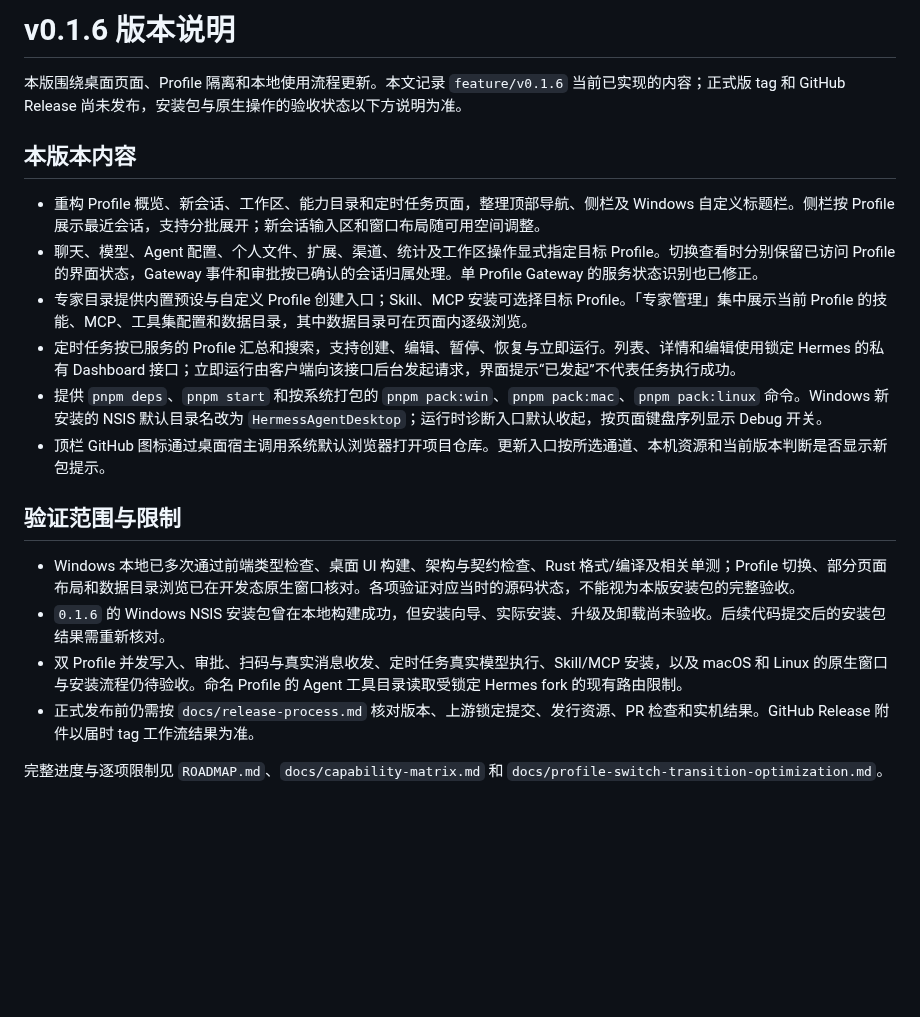
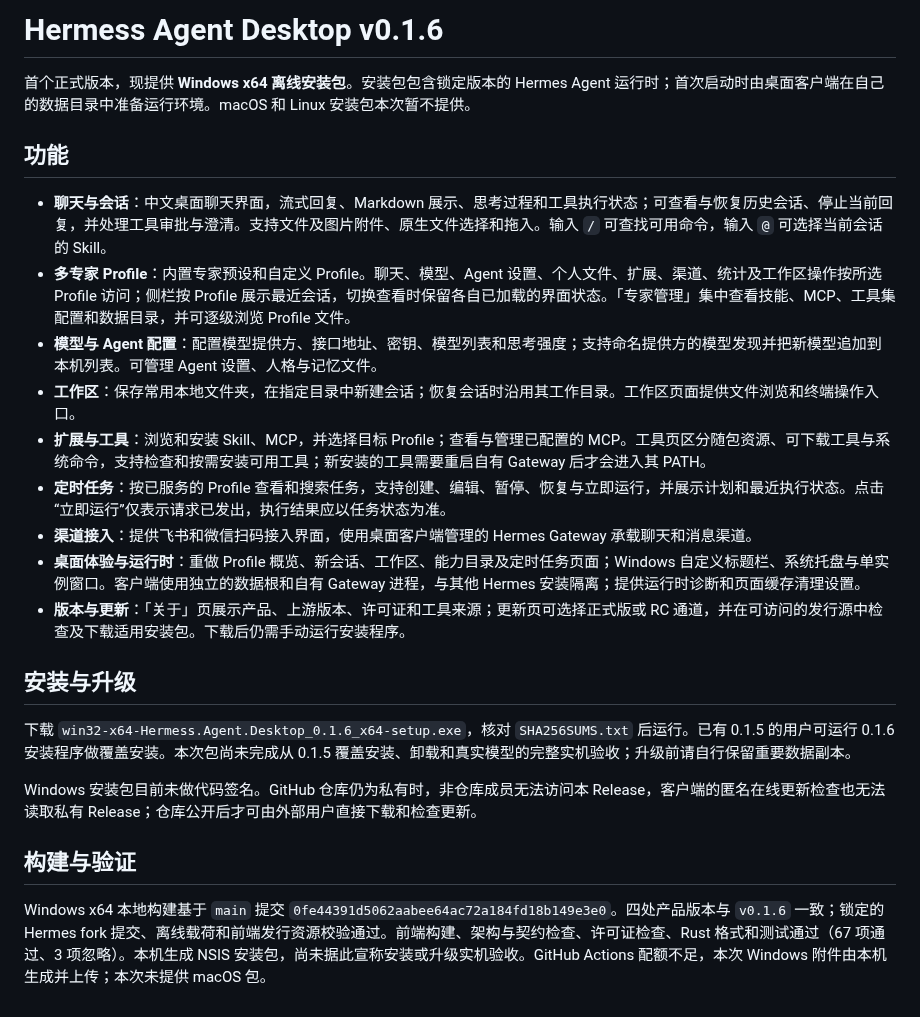
Before and after one commit to FirewineXie/hermess-agent-desktop, a Markdown page: releases/v0.1.6.md, the part around the change. Drawn GitHub-style; blank space fills up the shorter version.

Commit message:
docs: introduce Hermess Desktop and show v0.1.6 screenshots (#8)
* docs: record v0.1.6 Windows release

* docs: introduce product and show desktop screenshots

* docs: show product screenshots side by side

---------

Co-authored-by: Firewine <xyjworkgame@gamil.com>

```diff
--- a/releases/v0.1.6.md
+++ b/releases/v0.1.6.md
@@ -1,21 +1,25 @@
-# v0.1.6 版本说明
+# Hermess Agent Desktop v0.1.6
 
-本版围绕桌面页面、Profile 隔离和本地使用流程更新。本文记录 `feature/v0.1.6` 当前已实现的内容；正式版 tag 和 GitHub Release 尚未发布，安装包与原生操作的验收状态以下方说明为准。
+首个正式版本，现提供 **Windows x64 离线安装包**。安装包包含锁定版本的 Hermes Agent 运行时；首次启动时由桌面客户端在自己的数据目录中准备运行环境。macOS 和 Linux 安装包本次暂不提供。
 
-## 本版本内容
+## 功能
 
-- 重构 Profile 概览、新会话、工作区、能力目录和定时任务页面，整理顶部导航、侧栏及 Windows 自定义标题栏。侧栏按 Profile 展示最近会话，支持分批展开；新会话输入区和窗口布局随可用空间调整。
-- 聊天、模型、Agent 配置、个人文件、扩展、渠道、统计及工作区操作显式指定目标 Profile。切换查看时分别保留已访问 Profile 的界面状态，Gateway 事件和审批按已确认的会话归属处理。单 Profile Gateway 的服务状态识别也已修正。
-- 专家目录提供内置预设与自定义 Profile 创建入口；Skill、MCP 安装可选择目标 Profile。「专家管理」集中展示当前 Profile 的技能、MCP、工具集配置和数据目录，其中数据目录可在页面内逐级浏览。
-- 定时任务按已服务的 Profile 汇总和搜索，支持创建、编辑、暂停、恢复与立即运行。列表、详情和编辑使用锁定 Hermes 的私有 Dashboard 接口；立即运行由客户端向该接口后台发起请求，界面提示“已发起”不代表任务执行成功。
-- 提供 `pnpm deps`、`pnpm start` 和按系统打包的 `pnpm pack:win`、`pnpm pack:mac`、`pnpm pack:linux` 命令。Windows 新安装的 NSIS 默认目录名改为 `HermessAgentDesktop`；运行时诊断入口默认收起，按页面键盘序列显示 Debug 开关。
-- 顶栏 GitHub 图标通过桌面宿主调用系统默认浏览器打开项目仓库。更新入口按所选通道、本机资源和当前版本判断是否显示新包提示。
+- **聊天与会话**：中文桌面聊天界面，流式回复、Markdown 展示、思考过程和工具执行状态；可查看与恢复历史会话、停止当前回复，并处理工具审批与澄清。支持文件及图片附件、原生文件选择和拖入。输入 `/` 可查找可用命令，输入 `@` 可选择当前会话的 Skill。
+- **多专家 Profile**：内置专家预设和自定义 Profile。聊天、模型、Agent 设置、个人文件、扩展、渠道、统计及工作区操作按所选 Profile 访问；侧栏按 Profile 展示最近会话，切换查看时保留各自已加载的界面状态。「专家管理」集中查看技能、MCP、工具集配置和数据目录，并可逐级浏览 Profile 文件。
+- **模型与 Agent 配置**：配置模型提供方、接口地址、密钥、模型列表和思考强度；支持命名提供方的模型发现并把新模型追加到本机列表。可管理 Agent 设置、人格与记忆文件。
+- **工作区**：保存常用本地文件夹，在指定目录中新建会话；恢复会话时沿用其工作目录。工作区页面提供文件浏览和终端操作入口。
+- **扩展与工具**：浏览和安装 Skill、MCP，并选择目标 Profile；查看与管理已配置的 MCP。工具页区分随包资源、可下载工具与系统命令，支持检查和按需安装可用工具；新安装的工具需要重启自有 Gateway 后才会进入其 PATH。
+- **定时任务**：按已服务的 Profile 查看和搜索任务，支持创建、编辑、暂停、恢复与立即运行，并展示计划和最近执行状态。点击“立即运行”仅表示请求已发出，执行结果应以任务状态为准。
+- **渠道接入**：提供飞书和微信扫码接入界面，使用桌面客户端管理的 Hermes Gateway 承载聊天和消息渠道。
+- **桌面体验与运行时**：重做 Profile 概览、新会话、工作区、能力目录及定时任务页面；Windows 自定义标题栏、系统托盘与单实例窗口。客户端使用独立的数据根和自有 Gateway 进程，与其他 Hermes 安装隔离；提供运行时诊断和页面缓存清理设置。
+- **版本与更新**：「关于」页展示产品、上游版本、许可证和工具来源；更新页可选择正式版或 RC 通道，并在可访问的发行源中检查及下载适用安装包。下载后仍需手动运行安装程序。
 
-## 验证范围与限制
+## 安装与升级
 
-- Windows 本地已多次通过前端类型检查、桌面 UI 构建、架构与契约检查、Rust 格式/编译及相关单测；Profile 切换、部分页面布局和数据目录浏览已在开发态原生窗口核对。各项验证对应当时的源码状态，不能视为本版安装包的完整验收。
-- `0.1.6` 的 Windows NSIS 安装包曾在本地构建成功，但安装向导、实际安装、升级及卸载尚未验收。后续代码提交后的安装包结果需重新核对。
-- 双 Profile 并发写入、审批、扫码与真实消息收发、定时任务真实模型执行、Skill/MCP 安装，以及 macOS 和 Linux 的原生窗口与安装流程仍待验收。命名 Profile 的 Agent 工具目录读取受锁定 Hermes fork 的现有路由限制。
-- 正式发布前仍需按 `docs/release-process.md` 核对版本、上游锁定提交、发行资源、PR 检查和实机结果。GitHub Release 附件以届时 tag 工作流结果为准。
+下载 `win32-x64-Hermess.Agent.Desktop_0.1.6_x64-setup.exe`，核对 `SHA256SUMS.txt` 后运行。已有 0.1.5 的用户可运行 0.1.6 安装程序做覆盖安装。本次包尚未完成从 0.1.5 覆盖安装、卸载和真实模型的完整实机验收；升级前请自行保留重要数据副本。
 
-完整进度与逐项限制见 `ROADMAP.md`、`docs/capability-matrix.md` 和 `docs/profile-switch-transition-optimization.md`。
+Windows 安装包目前未做代码签名。GitHub 仓库仍为私有时，非仓库成员无法访问本 Release，客户端的匿名在线更新检查也无法读取私有 Release；仓库公开后才可由外部用户直接下载和检查更新。
+
+## 构建与验证
+
+Windows x64 本地构建基于 `main` 提交 `0fe44391d5062aabee64ac72a184fd18b149e3e0`。四处产品版本与 `v0.1.6` 一致；锁定的 Hermes fork 提交、离线载荷和前端发行资源校验通过。前端构建、架构与契约检查、许可证检查、Rust 格式和测试通过（67 项通过、3 项忽略）。本机生成 NSIS 安装包，尚未据此宣称安装或升级实机验收。GitHub Actions 配额不足，本次 Windows 附件由本机生成并上传；本次未提供 macOS 包。
```
Also changed, not shown: README.md (+13 -3 lines), ROADMAP.md (+5 -1 lines), docs/screenshots/v0.1.6-experts.jpg (added), docs/screenshots/v0.1.6-new-chat.jpg (added).
